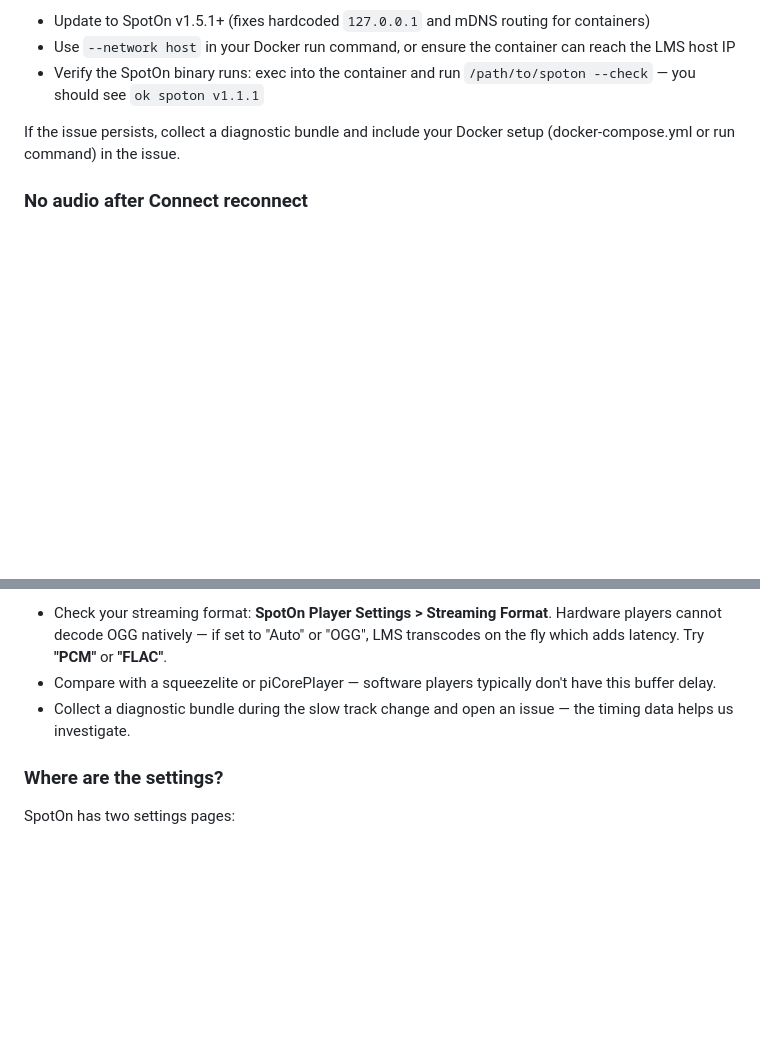
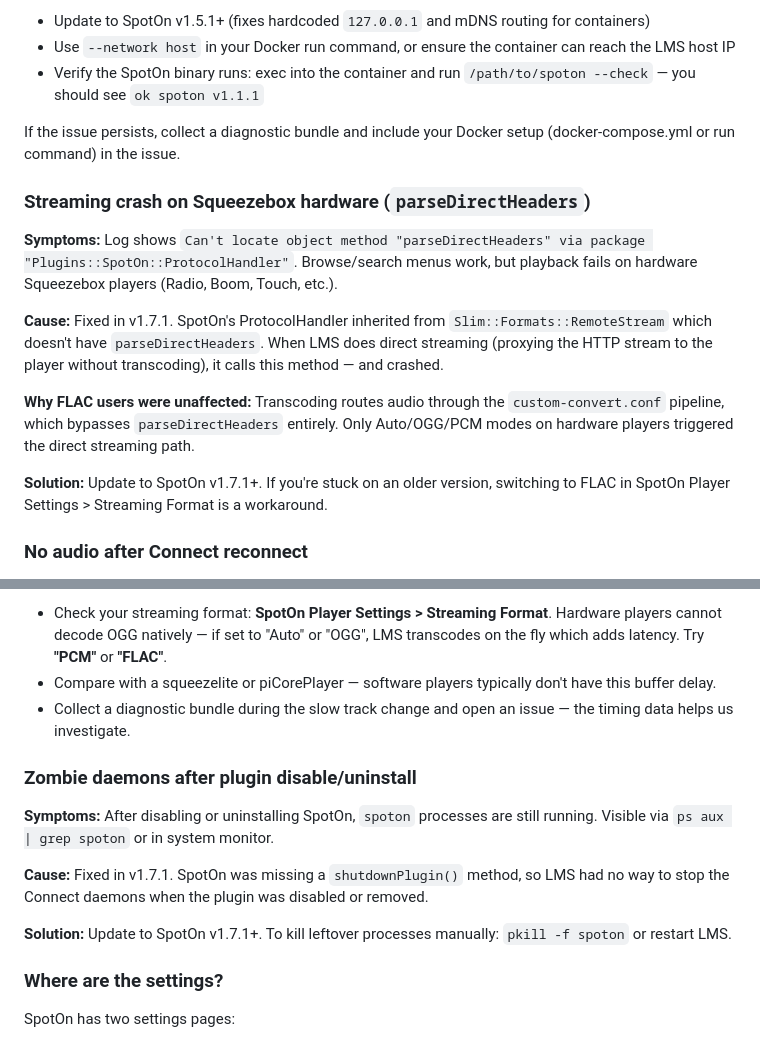
Before and after one commit to ElMikosch/spoton, a Markdown page: TROUBLESHOOTING.md, 2 parts joined by grey strips. Drawn GitHub-style; blank space fills up the shorter version.

Commit message:
docs: add parseDirectHeaders and zombie daemon troubleshooting entries
Co-Authored-By: Claude Opus 4.6 (1M context) <noreply@anthropic.com>

```diff
--- a/TROUBLESHOOTING.md
+++ b/TROUBLESHOOTING.md
@@ -30,6 +30,16 @@ The bundle includes: LMS version, OS, Perl version, SpotOn version, player list,
 
 If the issue persists, collect a diagnostic bundle and include your Docker setup (docker-compose.yml or run command) in the issue.
 
+### Streaming crash on Squeezebox hardware (`parseDirectHeaders`)
+
+**Symptoms:** Log shows `Can't locate object method "parseDirectHeaders" via package "Plugins::SpotOn::ProtocolHandler"`. Browse/search menus work, but playback fails on hardware Squeezebox players (Radio, Boom, Touch, etc.).
+
+**Cause:** Fixed in v1.7.1. SpotOn's ProtocolHandler inherited from `Slim::Formats::RemoteStream` which doesn't have `parseDirectHeaders`. When LMS does direct streaming (proxying the HTTP stream to the player without transcoding), it calls this method — and crashed.
+
+**Why FLAC users were unaffected:** Transcoding routes audio through the `custom-convert.conf` pipeline, which bypasses `parseDirectHeaders` entirely. Only Auto/OGG/PCM modes on hardware players triggered the direct streaming path.
+
+**Solution:** Update to SpotOn v1.7.1+. If you're stuck on an older version, switching to FLAC in SpotOn Player Settings > Streaming Format is a workaround.
+
 ### No audio after Connect reconnect
 
 **Symptoms:** You disconnect from Spotify Connect and reconnect — the Spotify app shows the player, but no sound comes from LMS. Skipping to the next track brings audio back but tracks are out of sync.
@@ -49,6 +59,14 @@ If the issue persists, collect a diagnostic bundle and include your Docker setup
 - Compare with a squeezelite or piCorePlayer — software players typically don't have this buffer delay.
 - Collect a diagnostic bundle during the slow track change and open an issue — the timing data helps us investigate.
 
+### Zombie daemons after plugin disable/uninstall
+
+**Symptoms:** After disabling or uninstalling SpotOn, `spoton` processes are still running. Visible via `ps aux | grep spoton` or in system monitor.
+
+**Cause:** Fixed in v1.7.1. SpotOn was missing a `shutdownPlugin()` method, so LMS had no way to stop the Connect daemons when the plugin was disabled or removed.
+
+**Solution:** Update to SpotOn v1.7.1+. To kill leftover processes manually: `pkill -f spoton` or restart LMS.
+
 ### Where are the settings?
 
 SpotOn has two settings pages:
```
